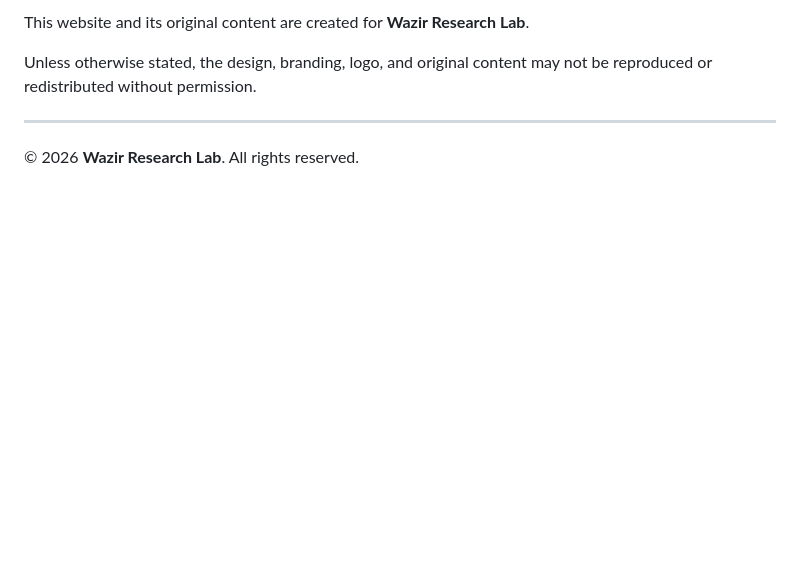
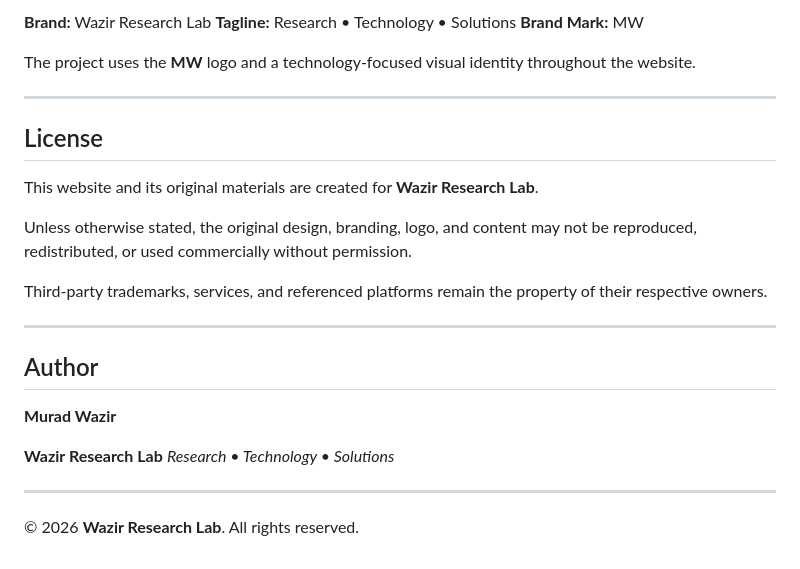
Before and after one commit to waxiraura/wazirresearchlab, a Markdown page: README.md, the part around one of its changes. Drawn GitHub-style; blank space fills up the shorter version.

```diff
--- a/README.md
+++ b/README.md
@@ -128,7 +150,28 @@ Wazir Research Lab provides digital support in areas including:
 
-This website and its original content are created for **Wazir Research Lab**.
+**Brand:** Wazir Research Lab
+**Tagline:** Research • Technology • Solutions
+**Brand Mark:** MW
 
-Unless otherwise stated, the design, branding, logo, and original content may not be reproduced or redistributed without permission.
+The project uses the **MW** logo and a technology-focused visual identity throughout the website.
+
+---
+
+## License
+
+This website and its original materials are created for **Wazir Research Lab**.
+
+Unless otherwise stated, the original design, branding, logo, and content may not be reproduced, redistributed, or used commercially without permission.
+
+Third-party trademarks, services, and referenced platforms remain the property of their respective owners.
+
+---
+
+## Author
+
+**Murad Wazir**
+
+**Wazir Research Lab**
+*Research • Technology • Solutions*
 
 ---
 
```
Also changed, not shown: other parts of README.md (+78 -56 lines).
